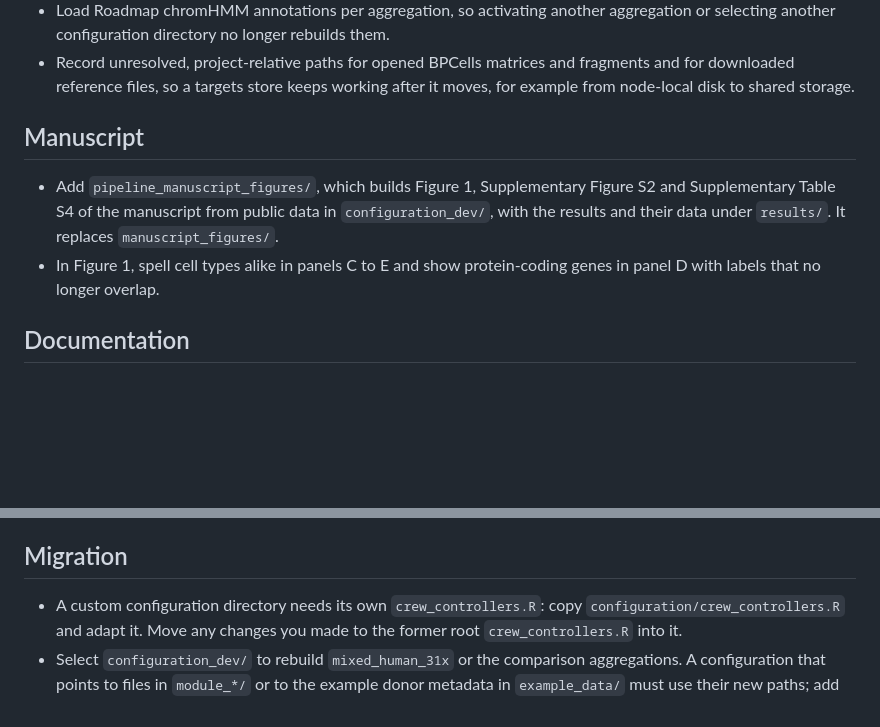
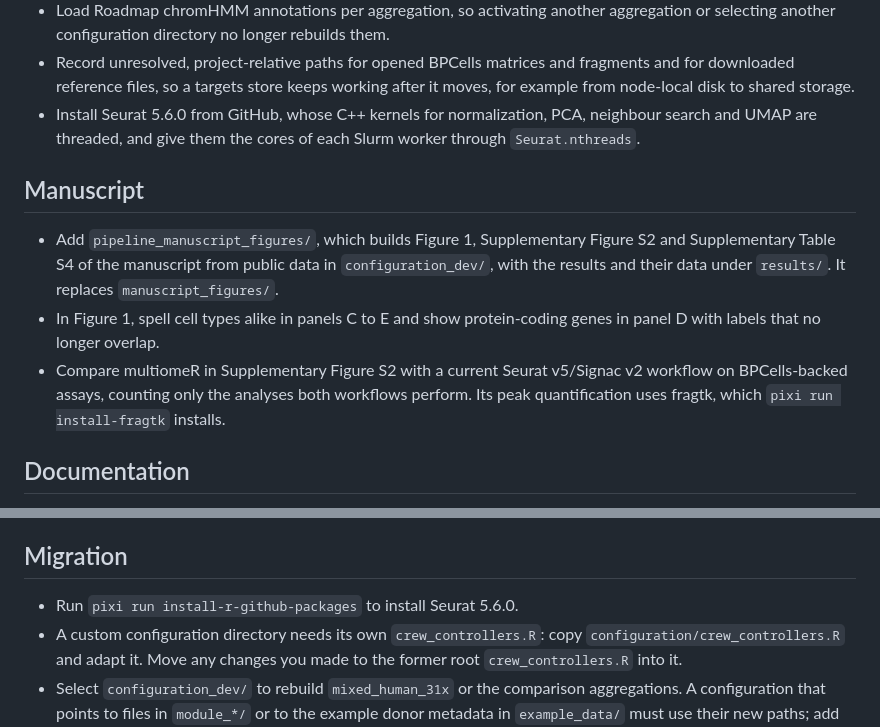
Before and after one commit to koefoeden/multiomeR, a Markdown page: NEWS.md, 2 parts joined by grey strips. GitHub-like rendering; blank space fills up the shorter version.

Commit message:
Note Seurat 5.6.0, fragtk and the new S2 baseline for 1.2.0
non_target_breaking

```diff
--- a/NEWS.md
+++ b/NEWS.md
@@ -41,6 +41,9 @@ carries its own crew controllers.
 - Record unresolved, project-relative paths for opened BPCells matrices and
   fragments and for downloaded reference files, so a targets store keeps
   working after it moves, for example from node-local disk to shared storage.
+- Install Seurat 5.6.0 from GitHub, whose C++ kernels for normalization, PCA,
+  neighbour search and UMAP are threaded, and give them the cores of each Slurm
+  worker through `Seurat.nthreads`.
 
 ## Manuscript
 
@@ -50,6 +53,10 @@ carries its own crew controllers.
   replaces `manuscript_figures/`.
 - In Figure 1, spell cell types alike in panels C to E and show protein-coding
   genes in panel D with labels that no longer overlap.
+- Compare multiomeR in Supplementary Figure S2 with a current Seurat v5/Signac
+  v2 workflow on BPCells-backed assays, counting only the analyses both
+  workflows perform. Its peak quantification uses fragtk, which
+  `pixi run install-fragtk` installs.
 
 ## Documentation
 
@@ -85,6 +92,7 @@ carries its own crew controllers.
 
 ## Migration
 
+- Run `pixi run install-r-github-packages` to install Seurat 5.6.0.
 - A custom configuration directory needs its own `crew_controllers.R`: copy
   `configuration/crew_controllers.R` and adapt it. Move any changes you made to
   the former root `crew_controllers.R` into it.
```
